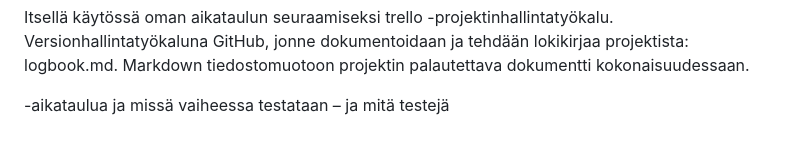
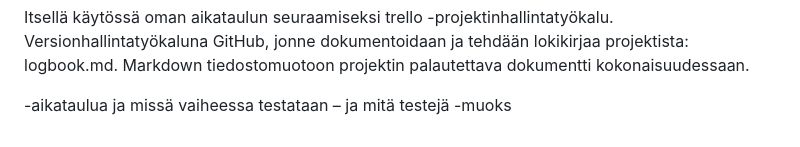
Before and after one commit to MarikaKoivu/cautious-octo-enigma, a Markdown page: Loppuprojekti/1_Määrittely_ja_suunnittelu.md, the part around the change. GitHub-like rendering.

```diff
--- a/Loppuprojekti/1_Määrittely_ja_suunnittelu.md
+++ b/Loppuprojekti/1_Määrittely_ja_suunnittelu.md
@@ -98,4 +98,4 @@ Projektin aikataulu:
 Itsellä käytössä oman aikataulun seuraamiseksi trello -projektinhallintatyökalu. Versionhallintatyökaluna GitHub, jonne dokumentoidaan ja tehdään lokikirjaa projektista: logbook.md. Markdown tiedostomuotoon projektin palautettava dokumentti kokonaisuudessaan.
 
 
--aikataulua ja missä vaiheessa testataan – ja mitä testejä
+-aikataulua ja missä vaiheessa testataan – ja mitä testejä -muoks
```
